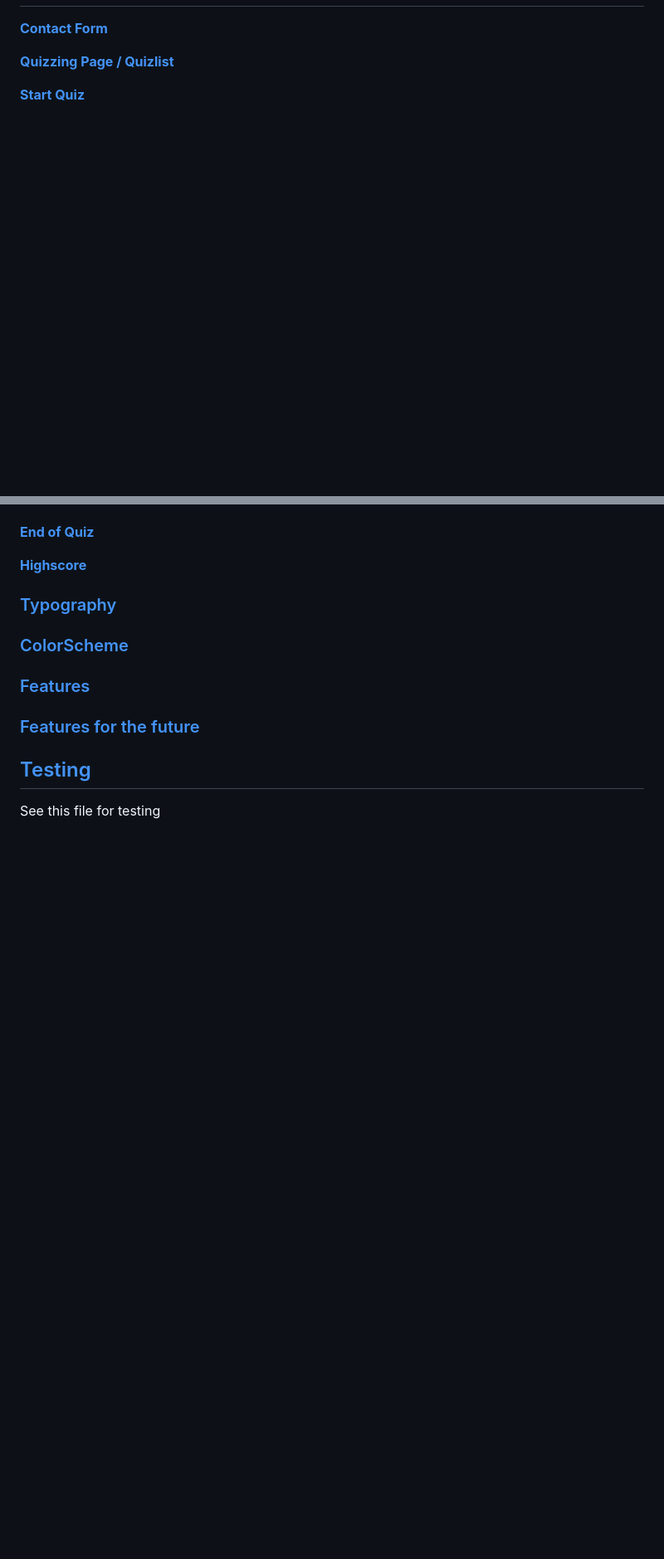
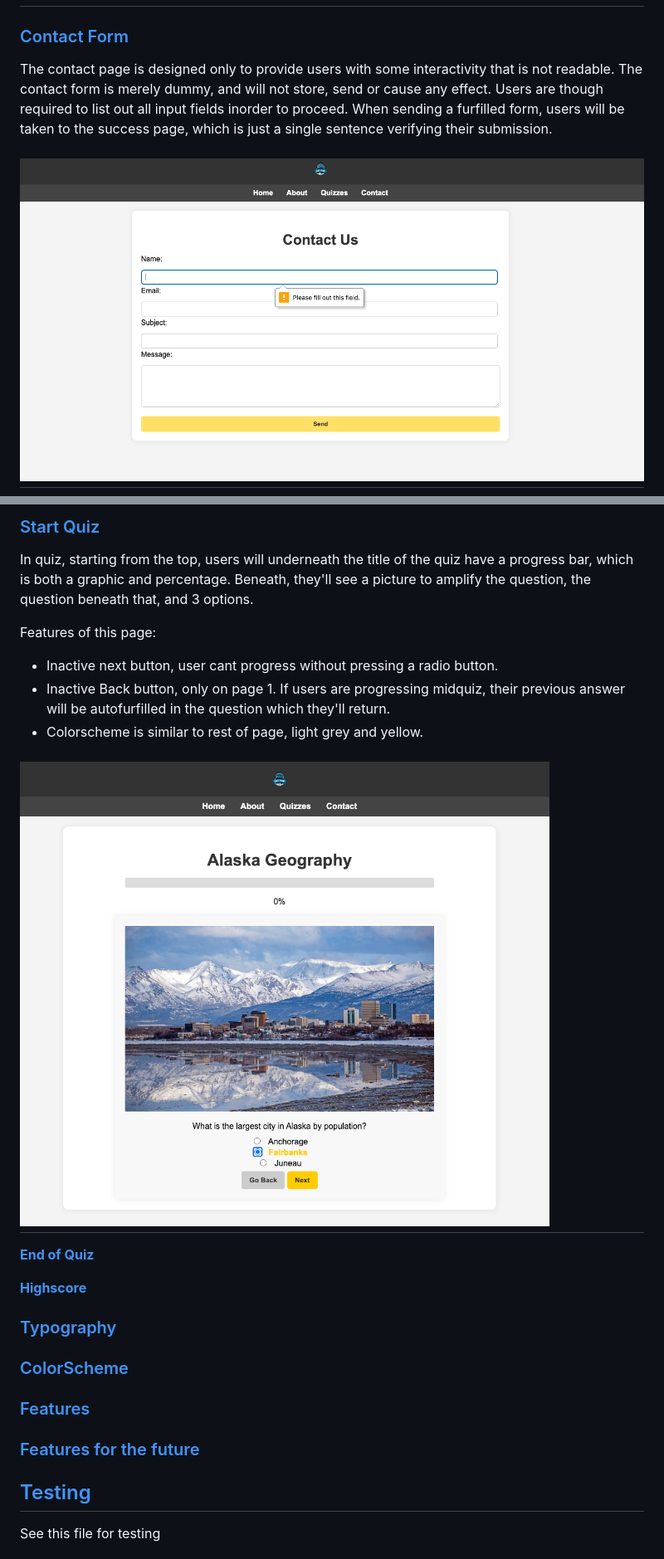
Before and after one commit to JacquesIversen/REDO-PP2, a Markdown page: README.md, 2 parts joined by grey strips. Shown: that part at 83% size. Drawn GitHub-style; pictures changed too: assets/media/readme/contact.png (added), assets/media/readme/inquiz.png (added); blank space fills up the shorter version.

```diff
--- a/README.md
+++ b/README.md
@@ -82,9 +85,9 @@ The footer contains 3 links, for facebook, twitter and instagram, along with the
 
 # ![**CSA**](assets/media/readme/about.png)
 
-**[Contact Form](#contact)**
+### [Contact Form](#contact)
 
-**[Quizzing Page / Quizlist](#quizpage)**
+The contact page is designed only to provide users with some interactivity that is not readable. The contact form is merely dummy, and will not store, send or cause any effect. Users are though required to list out all input fields inorder to proceed. When sending a furfilled form, users will be taken to the success page, which is just a single sentence verifying their submission.
 
-**[Start Quiz](#startquiz)**
+# ![**CSA**](assets/media/readme/contact.png)
 
@@ -92,3 +109,14 @@ The footer contains 3 links, for facebook, twitter and instagram, along with the
+### [Start Quiz](#startquiz)
+
+In quiz, starting from the top, users will underneath the title of the quiz have a progress bar, which is both a graphic and percentage. Beneath, they'll see a picture to amplify the question, the question beneath that, and 3 options.
+
+Features of this page:
+
+- Inactive next button, user cant progress without pressing a radio button.
+- Inactive Back button, only on page 1. If users are progressing midquiz, their previous answer will be autofurfilled in the question which they'll return.
+- Colorscheme is similar to rest of page, light grey and yellow.
+
+# ![**CSA**](assets/media/readme/inquiz.png)
 
 **[End of Quiz](#endquiz)**
 
```
Also changed, not shown: other parts of README.md (+26 -9 lines), assets/media/readme/notfound.png (added), assets/media/readme/quizpage.png (added), assets/media/readme/success.png (added).
